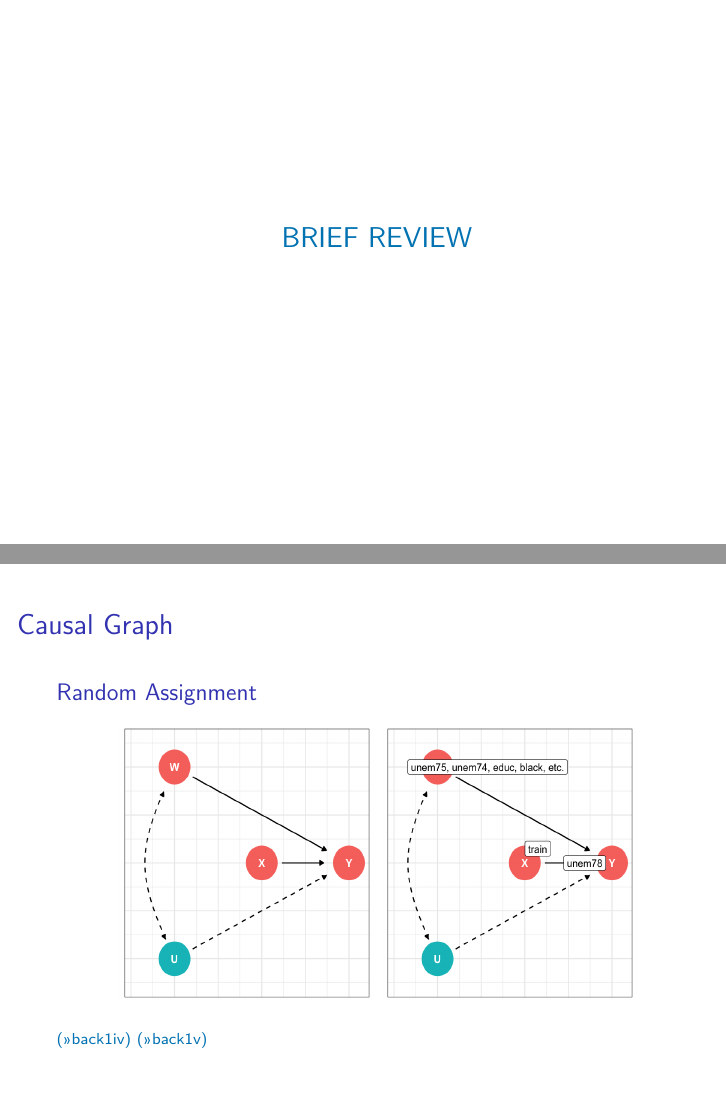
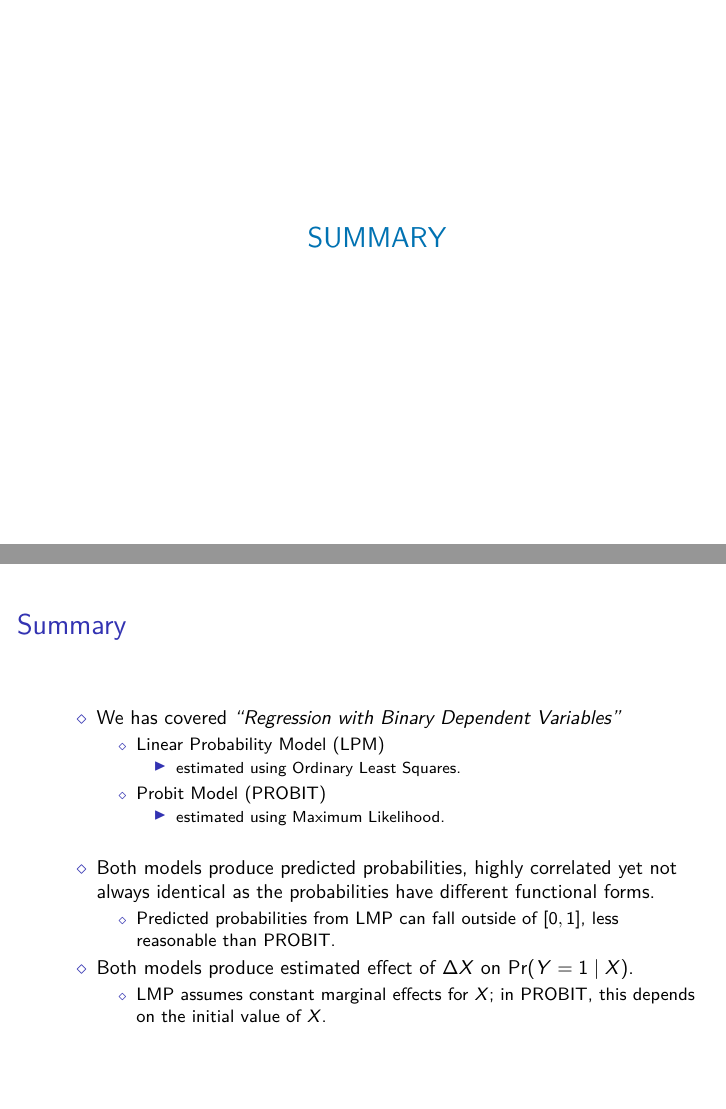
Before and after one commit to duongtrinhss/GTA-ECON4004-Econometrics2, an R Markdown document (COMPUTER LAB 3/ECON4004-Lab3-slides.Rmd): pages 53 and 54 of 78 before the commit and pages 53 and 54 of 80 after it, joined at a grey line. The pictures show the output file COMPUTER LAB 3/ECON4004-Lab3-slides.pdf that the author committed with the source.

Commit message:
Add summary for Moodle version.

```diff
--- a/COMPUTER LAB 3/ECON4004-Lab3-slides.Rmd
+++ b/COMPUTER LAB 3/ECON4004-Lab3-slides.Rmd
@@ -731,6 +731,26 @@ knitr::include_graphics("/Users/duongtrinh/Dropbox/GTA/ECON4004/GTA-ECON4004-Eco
 Hence, the three dummy variables are jointly very significant. It appears that a model with
 just `black` fits these data best.
 
+# SUMMARY
+
+## Summary
+
++ We has covered *"Regression with Binary Dependent Variables"*
+  + Linear Probability Model (LPM)
+    + estimated using Ordinary Least Squares.
+  + Probit Model (PROBIT)
+    + estimated using Maximum Likelihood.
+
+\vspace{0.8mm}
+
++ Both models produce predicted probabilities, highly correlated yet not always identical as the probabilities have different functional forms.
+  + Predicted probabilities from LMP can fall outside of $[0,1]$, less reasonable than PROBIT.
+
++ Both models produce estimated effect of $\Delta{X}$ on $\text{Pr}(Y=1\mid X)$.
+  + LMP assumes constant marginal effects for $X$; in PROBIT, this depends on the initial value of $X$.
+
+<!-- + LPM only serves as a first step in modeling because the coefficients are easy to interpret.  -->
+
 # BRIEF REVIEW
 
 ## Causal Graph {#RA}
```
Also changed, not shown: COMPUTER LAB 3/ECON4004-Lab3-slides.pdf, COMPUTER LAB 3/ECON4004-Lab3-slides.tex, COMPUTER LAB 3/ECON4004-Lab3-slides.Rmd (16 more changed lines), 5 other files.
